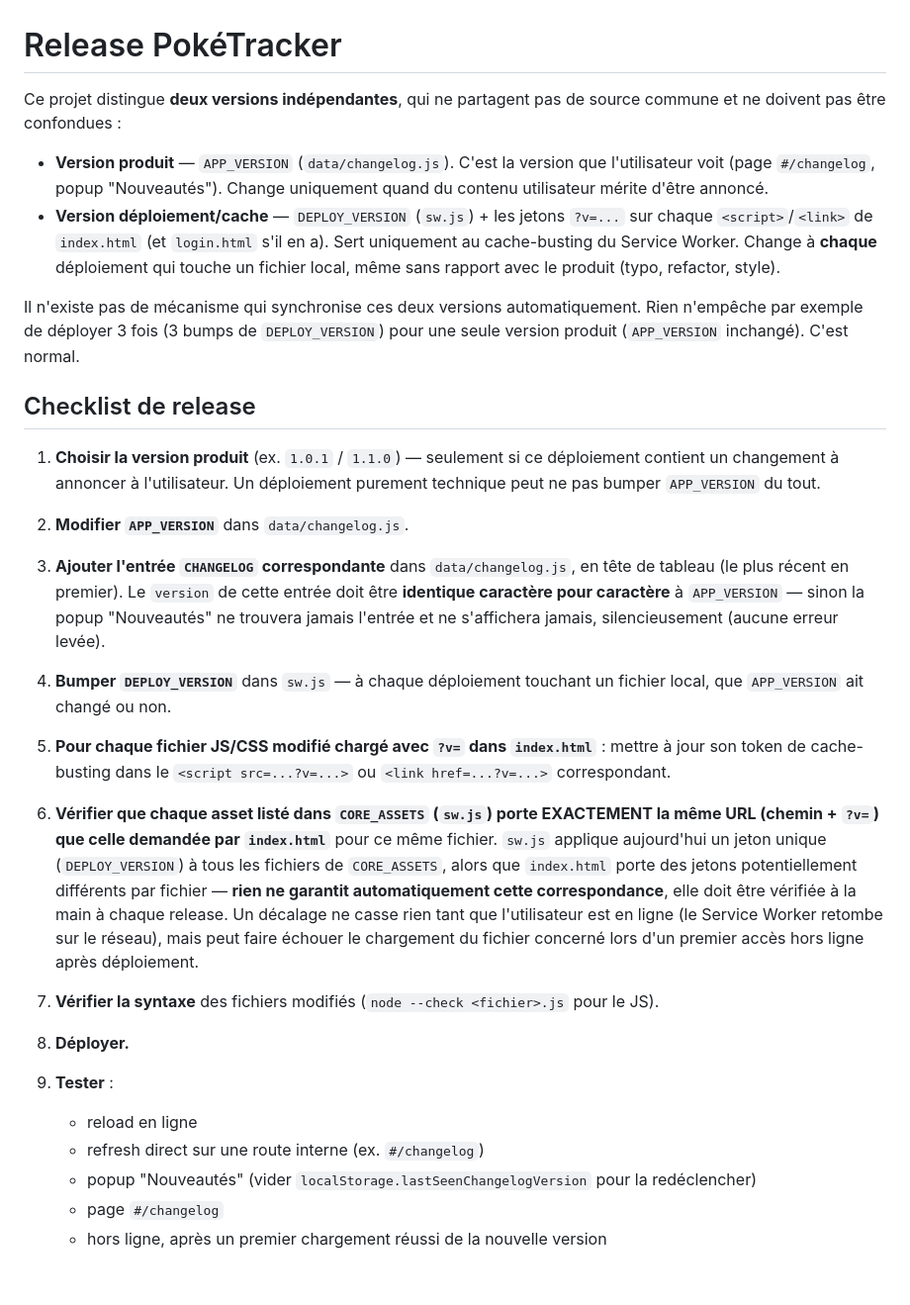
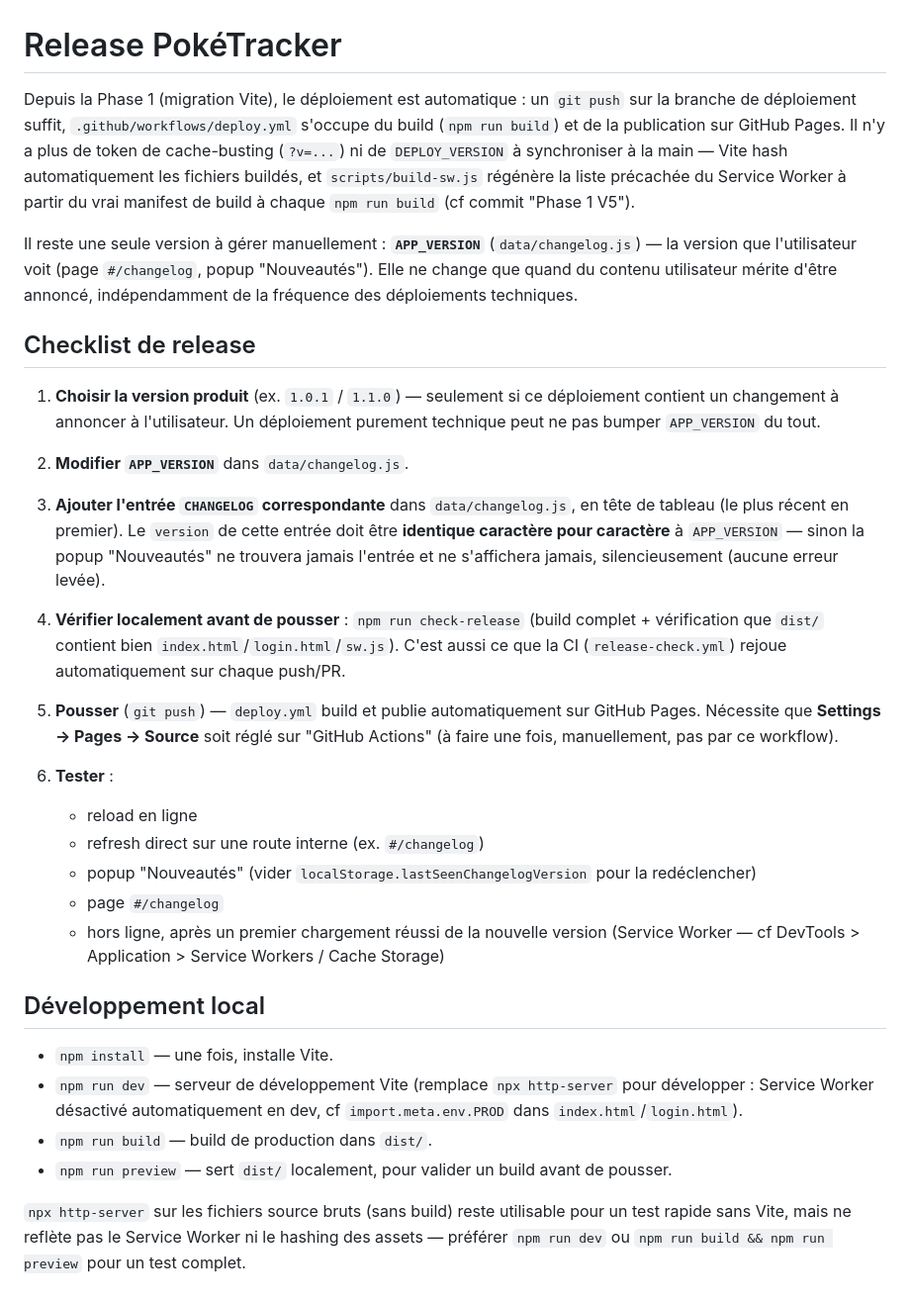
Before and after one commit to Mattatrak/pokemon-tracker, a Markdown page: RELEASE.md, the part around the change. Shown at 99% size. Drawn GitHub-style.

Commit message:
Phase 1 V8 — nettoyage RELEASE.md post-Vite
Retire les étapes manuelles devenues obsolètes (bump DEPLOY_VERSION, synchronisation des tokens
?v= par fichier entre index.html/login.html/sw.js) - Vite hash automatiquement les assets et
scripts/build-sw.js régénère le Service Worker depuis le vrai manifest de build (ticket V5). Ne
reste que APP_VERSION/CHANGELOG (toujours pertinent, indépendant du rythme de déploiement) et
npm run check-release avant de pousser. Ajoute la doc du flux de dev local (npm run dev/build/
preview) introduit par cette phase.

Co-Authored-By: Claude Sonnet 5 <noreply@anthropic.com>

```diff
--- a/RELEASE.md
+++ b/RELEASE.md
@@ -1,62 +1,55 @@
 # Release PokéTracker
 
-Ce projet distingue **deux versions indépendantes**, qui ne partagent pas de source
-commune et ne doivent pas être confondues :
+Depuis la Phase 1 (migration Vite), le déploiement est automatique : un `git push` sur la branche
+de déploiement suffit, `.github/workflows/deploy.yml` s'occupe du build (`npm run build`) et de la
+publication sur GitHub Pages. Il n'y a plus de token de cache-busting (`?v=...`) ni de
+`DEPLOY_VERSION` à synchroniser à la main — Vite hash automatiquement les fichiers buildés, et
+`scripts/build-sw.js` régénère la liste précachée du Service Worker à partir du vrai manifest de
+build à chaque `npm run build` (cf commit "Phase 1 V5").
 
-- **Version produit** — `APP_VERSION` (`data/changelog.js`). C'est la version que
-  l'utilisateur voit (page `#/changelog`, popup "Nouveautés"). Change uniquement
-  quand du contenu utilisateur mérite d'être annoncé.
-- **Version déploiement/cache** — `DEPLOY_VERSION` (`sw.js`) + les jetons `?v=...`
-  sur chaque `<script>`/`<link>` de `index.html` (et `login.html` s'il en a).
-  Sert uniquement au cache-busting du Service Worker. Change à **chaque**
-  déploiement qui touche un fichier local, même sans rapport avec le produit
-  (typo, refactor, style).
-
-Il n'existe pas de mécanisme qui synchronise ces deux versions automatiquement.
-Rien n'empêche par exemple de déployer 3 fois (3 bumps de `DEPLOY_VERSION`) pour
-une seule version produit (`APP_VERSION` inchangé). C'est normal.
+Il reste une seule version à gérer manuellement : **`APP_VERSION`** (`data/changelog.js`) — la
+version que l'utilisateur voit (page `#/changelog`, popup "Nouveautés"). Elle ne change que quand
+du contenu utilisateur mérite d'être annoncé, indépendamment de la fréquence des déploiements
+techniques.
 
 ## Checklist de release
 
-1. **Choisir la version produit** (ex. `1.0.1` / `1.1.0`) — seulement si ce
-   déploiement contient un changement à annoncer à l'utilisateur. Un déploiement
-   purement technique peut ne pas bumper `APP_VERSION` du tout.
+1. **Choisir la version produit** (ex. `1.0.1` / `1.1.0`) — seulement si ce déploiement contient un
+   changement à annoncer à l'utilisateur. Un déploiement purement technique peut ne pas bumper
+   `APP_VERSION` du tout.
 
 2. **Modifier `APP_VERSION`** dans `data/changelog.js`.
 
-3. **Ajouter l'entrée `CHANGELOG` correspondante** dans `data/changelog.js`,
-   en tête de tableau (le plus récent en premier). Le `version` de cette entrée
-   doit être **identique caractère pour caractère** à `APP_VERSION` — sinon la
-   popup "Nouveautés" ne trouvera jamais l'entrée et ne s'affichera jamais,
-   silencieusement (aucune erreur levée).
+3. **Ajouter l'entrée `CHANGELOG` correspondante** dans `data/changelog.js`, en tête de tableau (le
+   plus récent en premier). Le `version` de cette entrée doit être **identique caractère pour
+   caractère** à `APP_VERSION` — sinon la popup "Nouveautés" ne trouvera jamais l'entrée et ne
+   s'affichera jamais, silencieusement (aucune erreur levée).
 
-4. **Bumper `DEPLOY_VERSION`** dans `sw.js` — à chaque déploiement touchant un
-   fichier local, que `APP_VERSION` ait changé ou non.
+4. **Vérifier localement avant de pousser** : `npm run check-release` (build complet + vérification
+   que `dist/` contient bien `index.html`/`login.html`/`sw.js`). C'est aussi ce que la CI
+   (`release-check.yml`) rejoue automatiquement sur chaque push/PR.
 
-5. **Pour chaque fichier JS/CSS modifié chargé avec `?v=` dans `index.html`** :
-   mettre à jour son token de cache-busting dans le `<script src=...?v=...>` ou
-   `<link href=...?v=...>` correspondant.
+5. **Pousser** (`git push`) — `deploy.yml` build et publie automatiquement sur GitHub Pages.
+   Nécessite que **Settings → Pages → Source** soit réglé sur "GitHub Actions" (à faire une fois,
+   manuellement, pas par ce workflow).
 
-6. **Vérifier que chaque asset listé dans `CORE_ASSETS` (`sw.js`) porte
-   EXACTEMENT la même URL (chemin + `?v=`) que celle demandée par `index.html`**
-   pour ce même fichier. `sw.js` applique aujourd'hui un jeton unique
-   (`DEPLOY_VERSION`) à tous les fichiers de `CORE_ASSETS`, alors que
-   `index.html` porte des jetons potentiellement différents par fichier —
-   **rien ne garantit automatiquement cette correspondance**, elle doit être
-   vérifiée à la main à chaque release. Un décalage ne casse rien tant que
-   l'utilisateur est en ligne (le Service Worker retombe sur le réseau), mais
-   peut faire échouer le chargement du fichier concerné lors d'un premier accès
-   hors ligne après déploiement.
-
-7. **Vérifier la syntaxe** des fichiers modifiés (`node --check <fichier>.js`
-   pour le JS).
-
-8. **Déployer.**
-
-9. **Tester** :
+6. **Tester** :
    - reload en ligne
    - refresh direct sur une route interne (ex. `#/changelog`)
-   - popup "Nouveautés" (vider `localStorage.lastSeenChangelogVersion` pour la
-     redéclencher)
+   - popup "Nouveautés" (vider `localStorage.lastSeenChangelogVersion` pour la redéclencher)
    - page `#/changelog`
-   - hors ligne, après un premier chargement réussi de la nouvelle version
+   - hors ligne, après un premier chargement réussi de la nouvelle version (Service Worker — cf
+     DevTools > Application > Service Workers / Cache Storage)
+
+## Développement local
+
+- `npm install` — une fois, installe Vite.
+- `npm run dev` — serveur de développement Vite (remplace `npx http-server` pour développer :
+  Service Worker désactivé automatiquement en dev, cf `import.meta.env.PROD` dans
+  `index.html`/`login.html`).
+- `npm run build` — build de production dans `dist/`.
+- `npm run preview` — sert `dist/` localement, pour valider un build avant de pousser.
+
+`npx http-server` sur les fichiers source bruts (sans build) reste utilisable pour un test rapide
+sans Vite, mais ne reflète pas le Service Worker ni le hashing des assets — préférer `npm run dev`
+ou `npm run build && npm run preview` pour un test complet.
```
